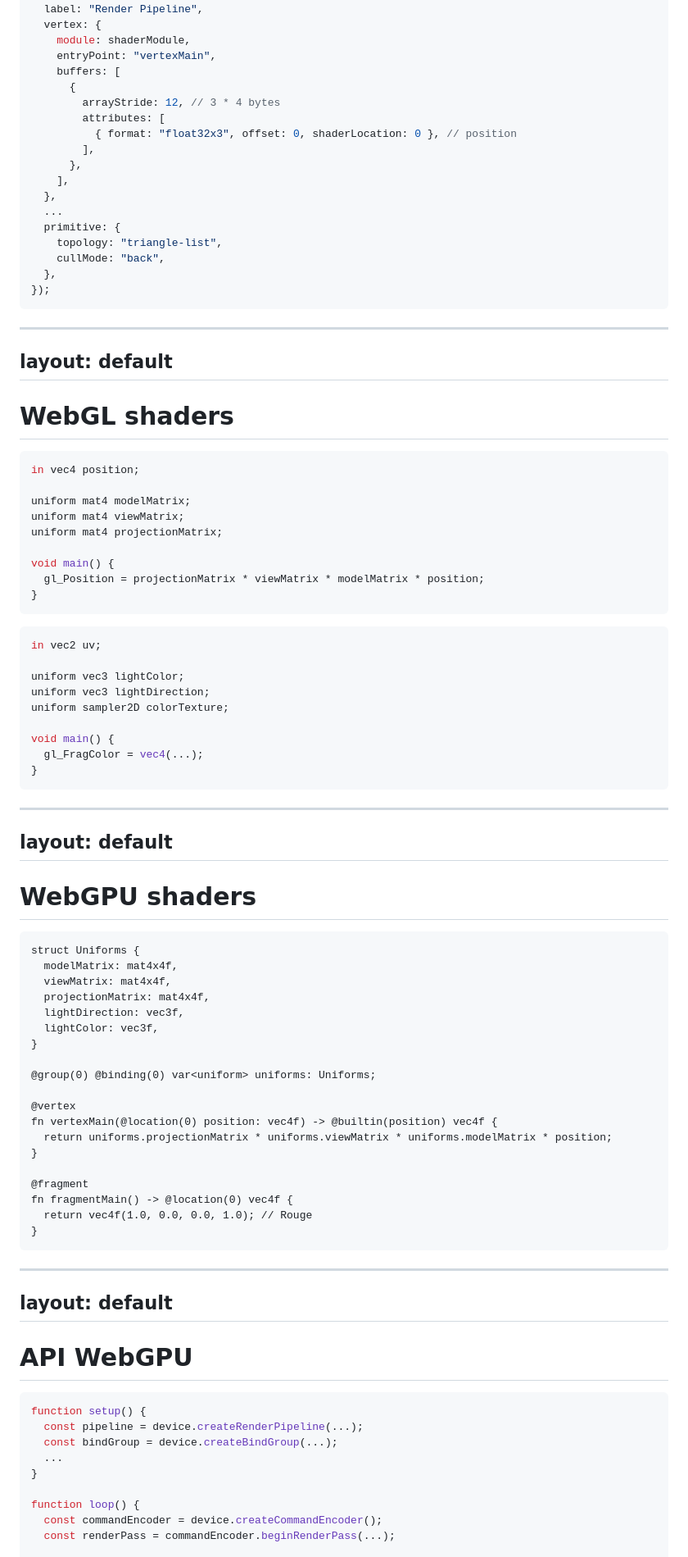
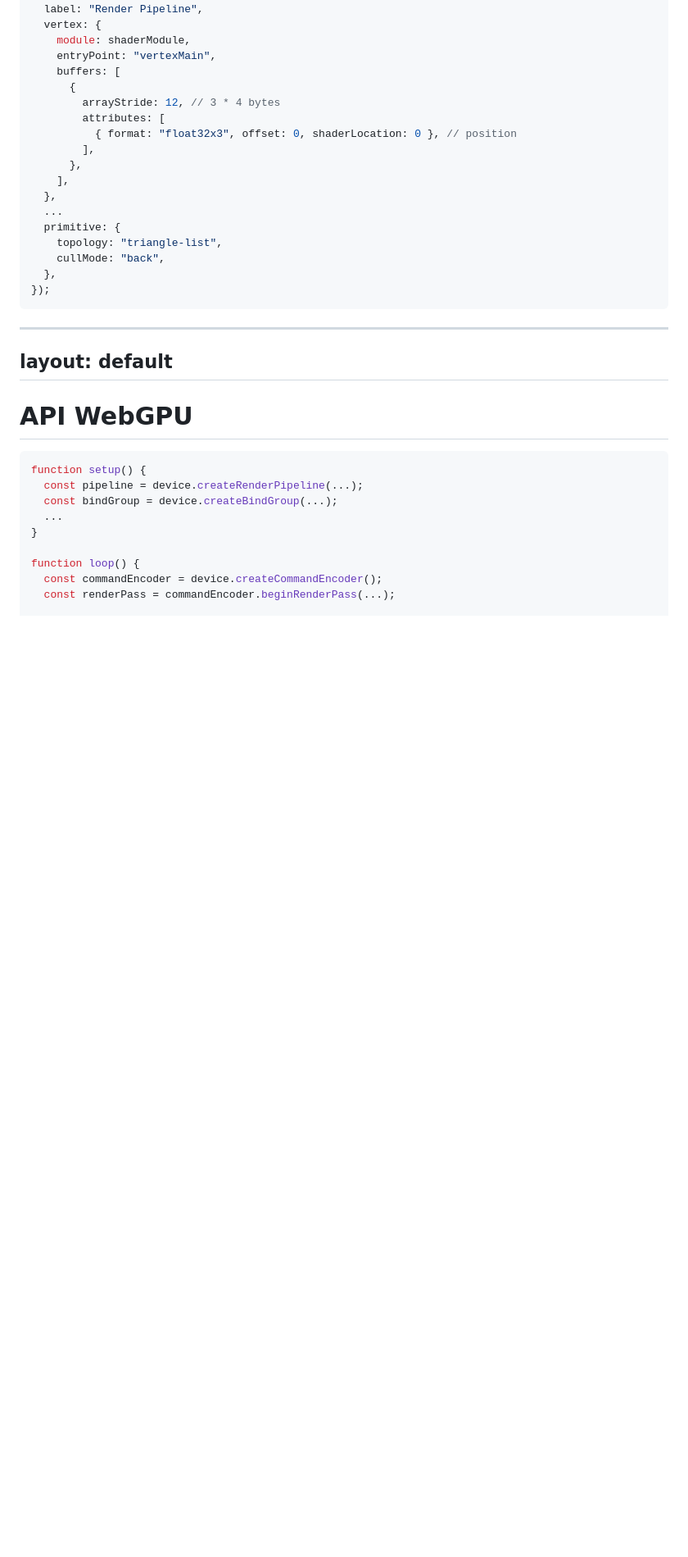
Before and after one commit to jsulpis/talk-webgpu, a Markdown page: slides/slides.md, the part around the change printed below. Shown: that part at 82% size. Drawn GitHub-style; blank space fills up the shorter version.

````diff
--- a/slides/slides.md
+++ b/slides/slides.md
@@ -714,76 +572,6 @@ const pipeline = device.createRenderPipeline({
     cullMode: "back",
   },
 });
-```
-
-<style>
-  .shiki {
-    --slidev-code-font-size: 0.85rem;
-  }
-</style>
-
----
-layout: default
----
-
-# WebGL shaders
-
-```glsl
-in vec4 position;
-
-uniform mat4 modelMatrix;
-uniform mat4 viewMatrix;
-uniform mat4 projectionMatrix;
-
-void main() {
-  gl_Position = projectionMatrix * viewMatrix * modelMatrix * position;
-}
-```
-
-```glsl
-in vec2 uv;
-
-uniform vec3 lightColor;
-uniform vec3 lightDirection;
-uniform sampler2D colorTexture;
-
-void main() {
-  gl_FragColor = vec4(...);
-}
-```
-
-<style>
-  .shiki {
-    --slidev-code-font-size: 0.85rem;
-  }
-</style>
-
----
-layout: default
----
-
-# WebGPU shaders
-
-```wgsl
-struct Uniforms {
-  modelMatrix: mat4x4f,
-  viewMatrix: mat4x4f,
-  projectionMatrix: mat4x4f,
-  lightDirection: vec3f,
-  lightColor: vec3f,
-}
-
-@group(0) @binding(0) var<uniform> uniforms: Uniforms;
-
-@vertex
-fn vertexMain(@location(0) position: vec4f) -> @builtin(position) vec4f {
-  return uniforms.projectionMatrix * uniforms.viewMatrix * uniforms.modelMatrix * position;
-}
-
-@fragment
-fn fragmentMain() -> @location(0) vec4f {
-  return vec4f(1.0, 0.0, 0.0, 1.0); // Rouge
-}
 ```
 
 <style>
````
Also changed, not shown: other parts of slides/slides.md (+1 -145 lines).
